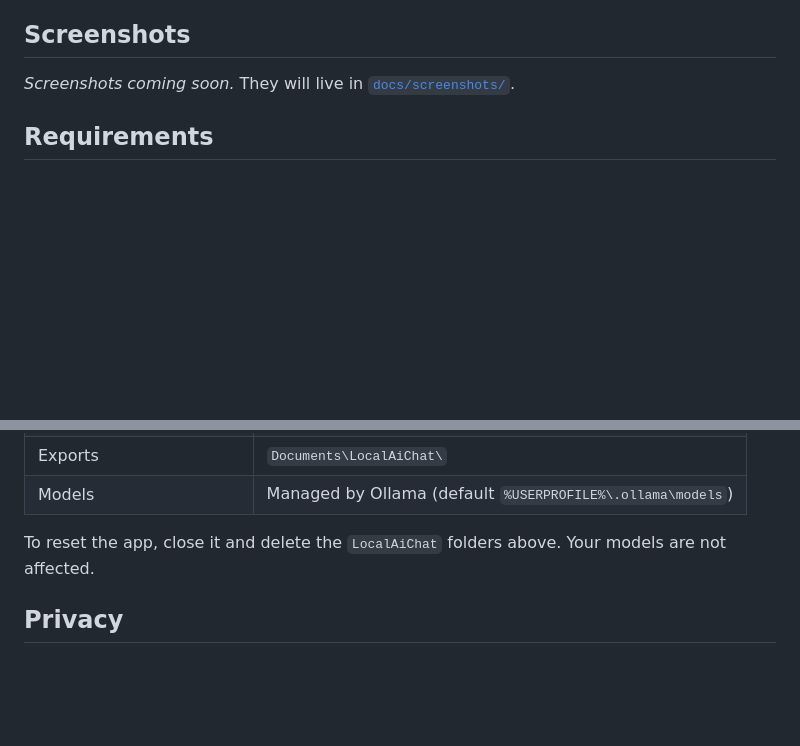
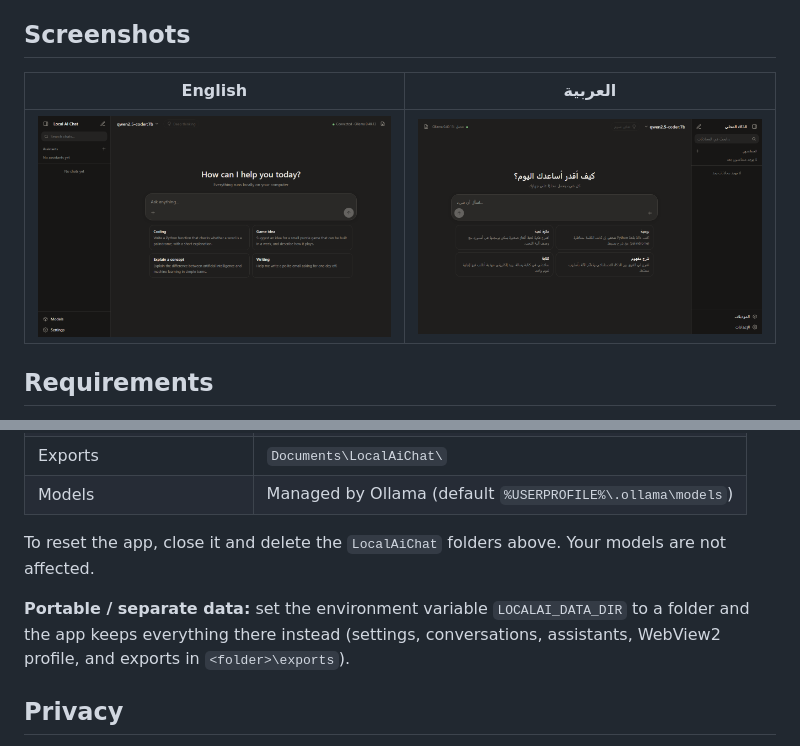
Before and after one commit to sarmadiq9090-coder/local-ai-chat, a Markdown page: README.en.md, 2 parts joined by grey strips. Rendered like a GitHub page; pictures changed too: docs/screenshots/home-ar.png (added), docs/screenshots/home-en.png (added); blank space fills up the shorter version.

Commit message:
Add LOCALAI_DATA_DIR override and clean README screenshots (AR/EN)
Co-Authored-By: Claude Opus 5.5 <noreply@anthropic.com>

```diff
--- a/README.en.md
+++ b/README.en.md
@@ -52,13 +52,9 @@ Planned (see [ROADMAP.md](ROADMAP.md), Arabic):
 
 ## Screenshots
 
-_Screenshots coming soon._ They will live in [`docs/screenshots/`](docs/screenshots/).
-
-<!--
-![Chat](docs/screenshots/chat.png)
-![Live preview](docs/screenshots/preview.png)
-![Model manager](docs/screenshots/models.png)
--->
+| English | العربية |
+|---|---|
+| ![English UI](docs/screenshots/home-en.png) | ![Arabic UI](docs/screenshots/home-ar.png) |
 
 ## Requirements
 
@@ -141,6 +137,10 @@ cargo clippy           # lints
 To reset the app, close it and delete the `LocalAiChat` folders above. Your
 models are not affected.
 
+**Portable / separate data:** set the environment variable `LOCALAI_DATA_DIR` to a
+folder and the app keeps everything there instead (settings, conversations,
+assistants, WebView2 profile, and exports in `<folder>\exports`).
+
 ## Privacy
 
 - Everything runs locally. Your prompts, files and conversations never leave
```
Also changed, not shown: CLAUDE.md (+3 -0 lines), README.md (+2 -0 lines), 2 other files.
